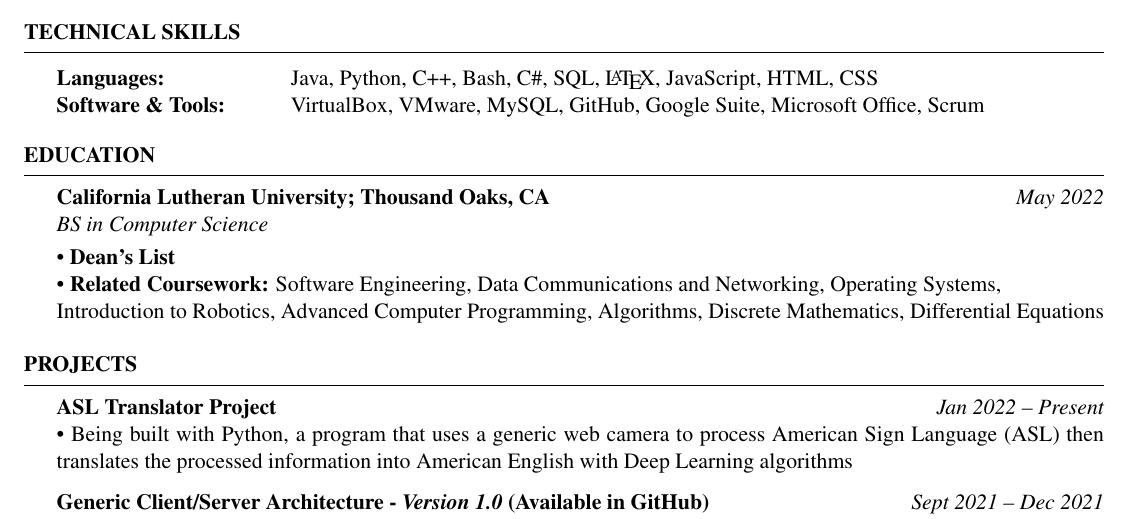
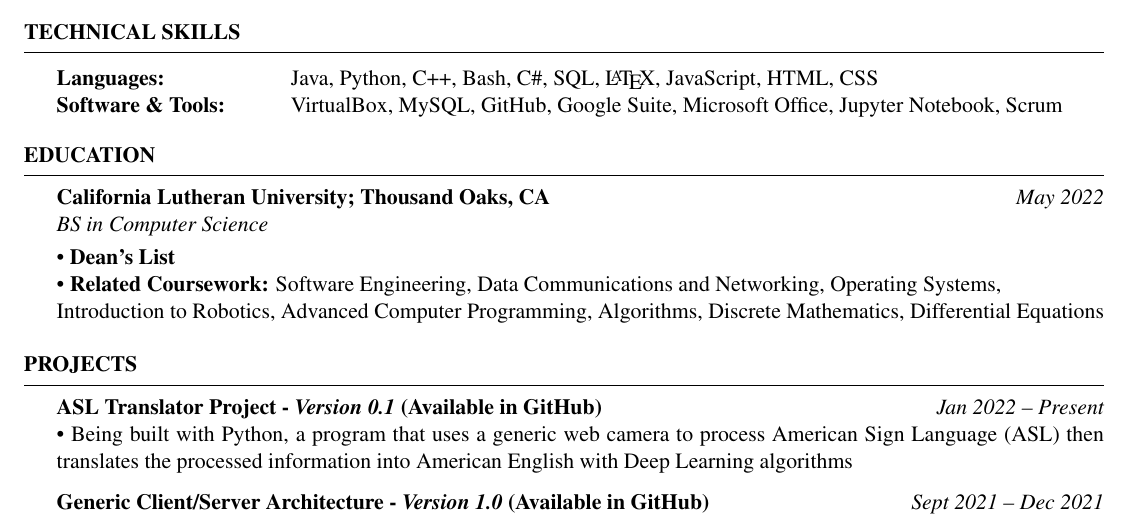
Before and after one commit to ScarletKnight310/Cagnolatti-Resume-Current, a LaTeX CV (src/resume.tex): part of the page, cut so that both start at the same text. Compiled offline with pdfLaTeX.

Commit message:
updated resume

```diff
--- a/src/resume.tex
+++ b/src/resume.tex
@@ -61,7 +61,7 @@
 \begin{tabular}{ @{} >{\bfseries}l @{\hspace{6ex}} l }
 Languages: & Java, Python, C++, Bash, C\#, SQL, \LaTeX, JavaScript, HTML, CSS\\
 
-Software \& Tools: \ & VirtualBox, VMware, MySQL, GitHub, Google Suite, Microsoft Office, Scrum
+Software \& Tools: \ & VirtualBox, MySQL, GitHub, Google Suite, Microsoft Office, Jupyter Notebook, Scrum
 \end{tabular}
 
 \end{rSection}
@@ -88,7 +88,7 @@ Software \& Tools: \ & VirtualBox, VMware, MySQL, GitHub, Google Suite, Microsof
 %    PROJECTS
 %-----------------------------------------------------------------------------------------------
 \begin{rSection}{Projects}
-{\bf ASL Translator Project} \hfill {\em Jan 2022 – Present}
+{\bf ASL Translator Project - \textit{Version 0.1} (Available in GitHub)} \hfill {\em Jan 2022 – Present}
 \\\textbullet{  Being built with Python,  a program that uses a generic web camera to process American Sign Language (ASL)
 then translates the processed information into American English with Deep Learning algorithms}
 
```
Also changed, not shown: src/resume.pdf, 4 other files.
